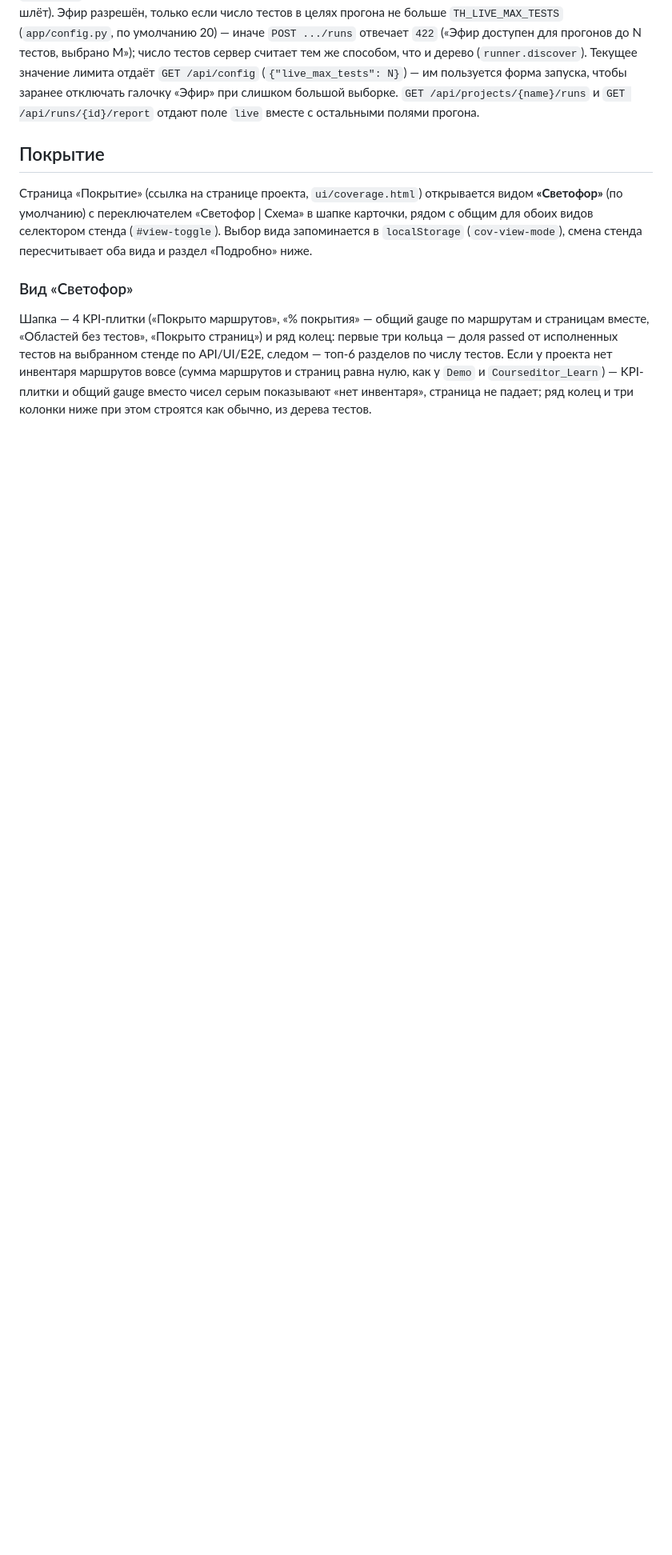
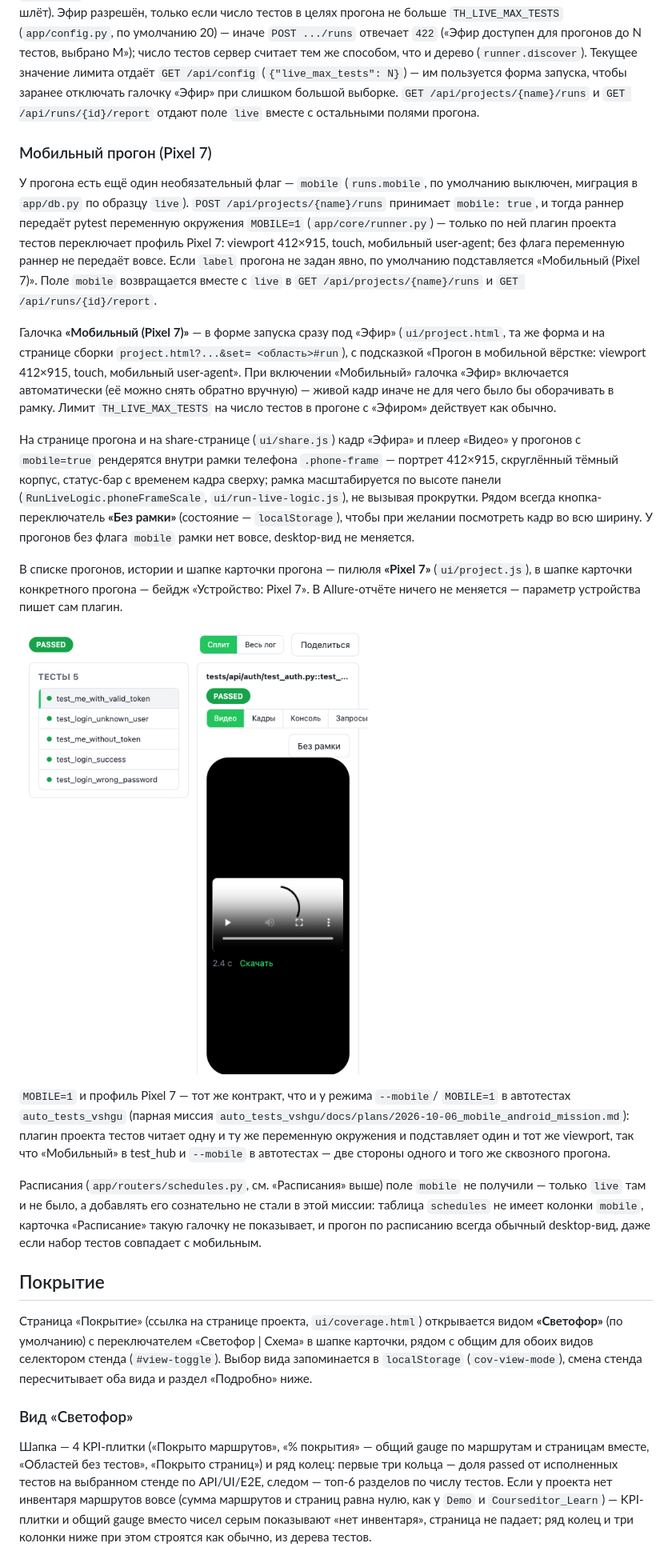
Before and after one commit to andrewkorotkoW/test_hub, a Markdown page: README.md, the part around the change. Shown at 80% size. GitHub-like rendering; pictures changed too: docs/screenshots/mobile_phone_frame.png (added); blank space fills up the shorter version.

```diff
--- a/README.md
+++ b/README.md
@@ -611,6 +611,55 @@ pytest переменную окружения `TH_LIVE=1` — только по
 запуска, чтобы заранее отключать галочку «Эфир» при слишком большой выборке.
 `GET /api/projects/{name}/runs` и `GET /api/runs/{id}/report` отдают поле
 `live` вместе с остальными полями прогона.
+
+### Мобильный прогон (Pixel 7)
+
+У прогона есть ещё один необязательный флаг — `mobile` (`runs.mobile`, по
+умолчанию выключен, миграция в `app/db.py` по образцу `live`). `POST
+/api/projects/{name}/runs` принимает `mobile: true`, и тогда раннер передаёт
+pytest переменную окружения `MOBILE=1` (`app/core/runner.py`) — только по ней
+плагин проекта тестов переключает профиль Pixel 7: viewport 412×915, touch,
+мобильный user-agent; без флага переменную раннер не передаёт вовсе. Если
+`label` прогона не задан явно, по умолчанию подставляется «Мобильный
+(Pixel 7)». Поле `mobile` возвращается вместе с `live` в `GET
+/api/projects/{name}/runs` и `GET /api/runs/{id}/report`.
+
+Галочка **«Мобильный (Pixel 7)»** — в форме запуска сразу под «Эфир»
+(`ui/project.html`, та же форма и на странице сборки `project.html?...&set=
+<область>#run`), с подсказкой «Прогон в мобильной вёрстке: viewport 412×915,
+touch, мобильный user-agent». При включении «Мобильный» галочка «Эфир»
+включается автоматически (её можно снять обратно вручную) — живой кадр иначе
+не для чего было бы оборачивать в рамку. Лимит `TH_LIVE_MAX_TESTS` на число
+тестов в прогоне с «Эфиром» действует как обычно.
+
+На странице прогона и на share-странице (`ui/share.js`) кадр «Эфира» и плеер
+«Видео» у прогонов с `mobile=true` рендерятся внутри рамки телефона
+`.phone-frame` — портрет 412×915, скруглённый тёмный корпус, статус-бар с
+временем кадра сверху; рамка масштабируется по высоте панели
+(`RunLiveLogic.phoneFrameScale`, `ui/run-live-logic.js`), не вызывая
+прокрутки. Рядом всегда кнопка-переключатель **«Без рамки»** (состояние —
+`localStorage`), чтобы при желании посмотреть кадр во всю ширину. У прогонов
+без флага `mobile` рамки нет вовсе, desktop-вид не меняется.
+
+В списке прогонов, истории и шапке карточки прогона — пилюля **«Pixel 7»**
+(`ui/project.js`), в шапке карточки конкретного прогона — бейдж «Устройство:
+Pixel 7». В Allure-отчёте ничего не меняется — параметр устройства пишет сам
+плагин.
+
+![Рамка телефона на странице прогона](docs/screenshots/mobile_phone_frame.png)
+
+`MOBILE=1` и профиль Pixel 7 — тот же контракт, что и у режима `--mobile`/
+`MOBILE=1` в автотестах `auto_tests_vshgu` (парная миссия
+`auto_tests_vshgu/docs/plans/2026-10-06_mobile_android_mission.md`): плагин
+проекта тестов читает одну и ту же переменную окружения и подставляет один и
+тот же viewport, так что «Мобильный» в test_hub и `--mobile` в автотестах —
+две стороны одного и того же сквозного прогона.
+
+Расписания (`app/routers/schedules.py`, см. «Расписания» выше) поле `mobile`
+не получили — только `live` там и не было, а добавлять его сознательно не
+стали в этой миссии: таблица `schedules` не имеет колонки `mobile`, карточка
+«Расписание» такую галочку не показывает, и прогон по расписанию всегда
+обычный desktop-вид, даже если набор тестов совпадает с мобильным.
 
 ## Покрытие
 
```
Also changed, not shown: docs/reports/2026-10-06_mobile_frame.md (added, +107 -0 lines).
